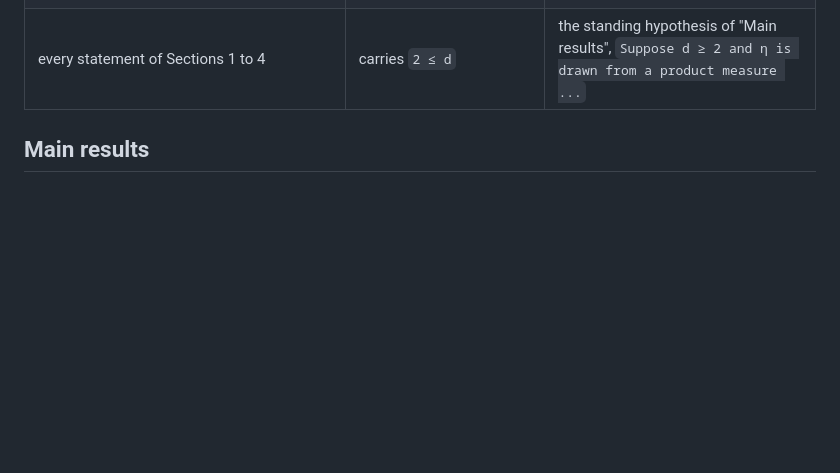
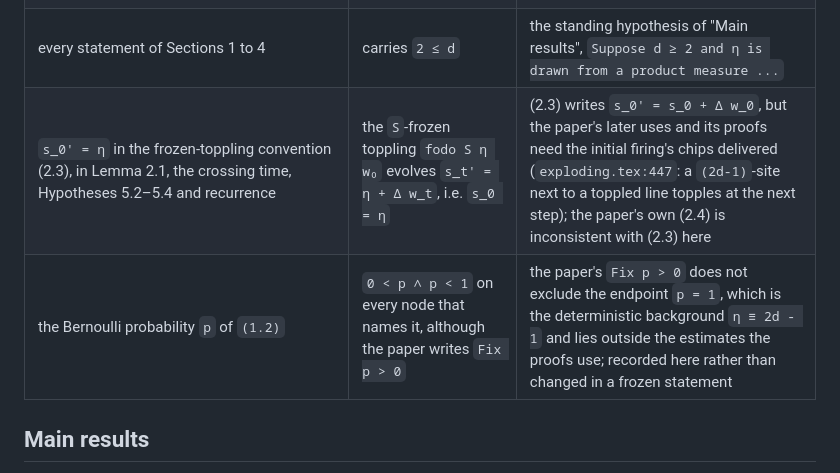
Before and after one commit to nitromannitol/Exploding-Sandpiles, a Markdown page: CORRESPONDENCE.md, the part around the change. Rendered like a GitHub page; blank space fills up the shorter version.

Commit message:
Record in CORRESPONDENCE.md the two readings the audit found missing: the s_0' = eta convention of the frozen toppling, and the p < 1 endpoint of the Bernoulli law.

```diff
--- a/CORRESPONDENCE.md
+++ b/CORRESPONDENCE.md
@@ -45,6 +45,8 @@ explicit hypothesis of the nodes whose proofs use it.
 | the floor `⌊·⌋` of `(2.1)`, `(2.4)` and `(3.1)` | integer division `/` on `ℤ` | `/` on `ℤ` is `Int.ediv`, which rounds towards `-∞` |
 | `lemma:square_lower_bound` | "the support of the `m`-wave" is `∃ t, 0 < u_t x` | the wave odometer is nondecreasing in time on a nonnegative background, so this is the support of the terminal odometer when the wave stabilizes, and is the right reading when it does not |
 | every statement of Sections 1 to 4 | carries `2 ≤ d` | the standing hypothesis of "Main results", `Suppose d ≥ 2 and η is drawn from a product measure ...` |
+| `s_0' = η` in the frozen-toppling convention (2.3), in Lemma 2.1, the crossing time, Hypotheses 5.2–5.4 and recurrence | the `S`-frozen toppling `fodo S η w₀` evolves `s_t' = η + Δ w_t`, i.e. `s_0 = η` | (2.3) writes `s_0' = s_0 + Δ w_0`, but the paper's later uses and its proofs need the initial firing's chips delivered (`exploding.tex:447`: a `(2d-1)`-site next to a toppled line topples at the next step); the paper's own (2.4) is inconsistent with (2.3) here |
+| the Bernoulli probability `p` of `(1.2)` | `0 < p ∧ p < 1` on every node that names it, although the paper writes `Fix p > 0` | the paper's `Fix p > 0` does not exclude the endpoint `p = 1`, which is the deterministic background `η ≡ 2d - 1` and lies outside the estimates the proofs use; recorded here rather than changed in a frozen statement |
 
 ## Main results
 
```
